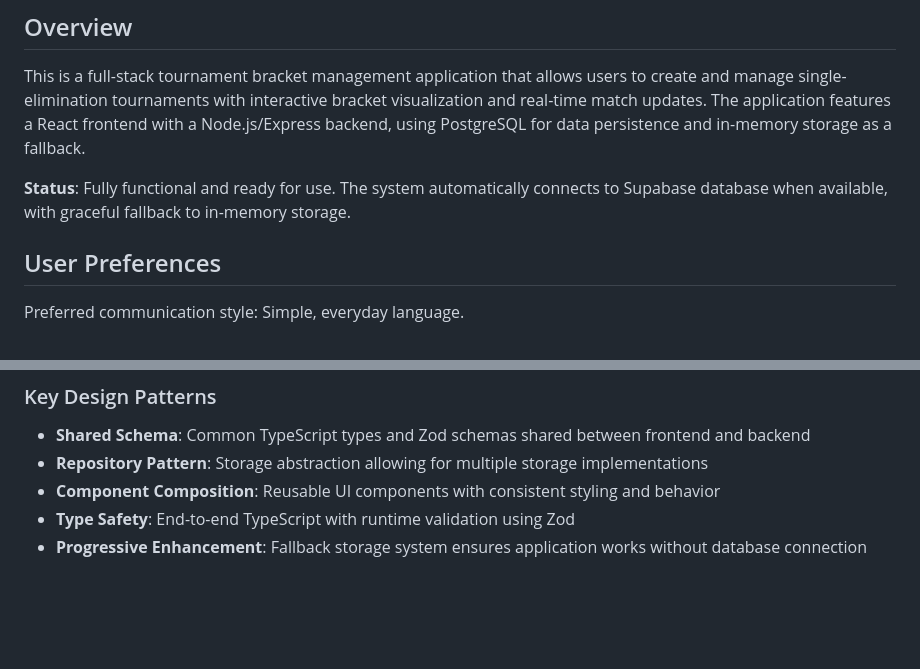
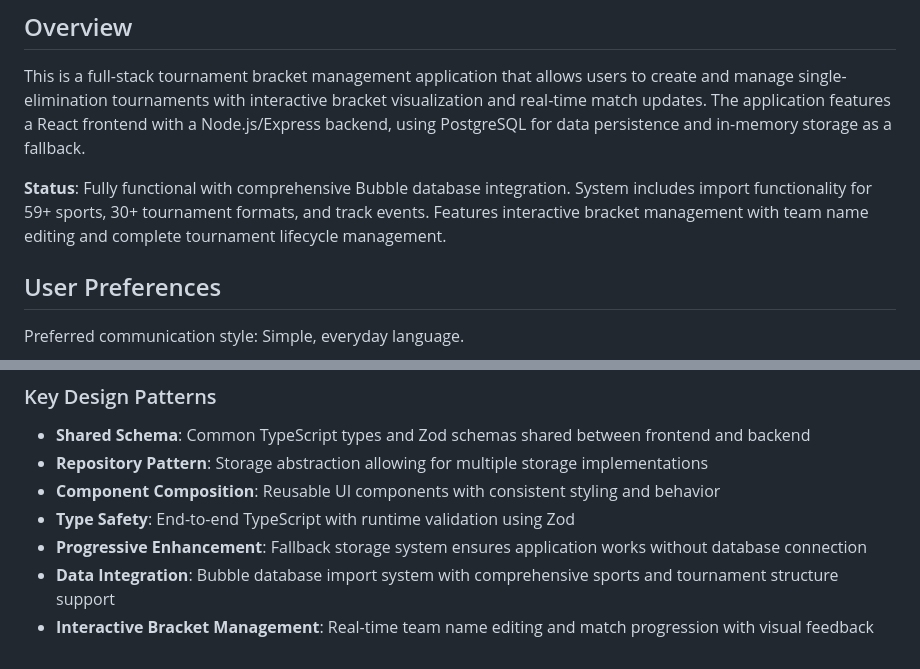
Before and after one commit to champions4change361-dotcom/champions-for-change, a Markdown page: replit.md, 2 parts joined by grey strips. GitHub-like rendering; blank space fills up the shorter version.

```diff
--- a/replit.md
+++ b/replit.md
@@ -4,7 +4,7 @@
 
 This is a full-stack tournament bracket management application that allows users to create and manage single-elimination tournaments with interactive bracket visualization and real-time match updates. The application features a React frontend with a Node.js/Express backend, using PostgreSQL for data persistence and in-memory storage as a fallback.
 
-**Status**: Fully functional and ready for use. The system automatically connects to Supabase database when available, with graceful fallback to in-memory storage.
+**Status**: Fully functional with comprehensive Bubble database integration. System includes import functionality for 59+ sports, 30+ tournament formats, and track events. Features interactive bracket management with team name editing and complete tournament lifecycle management.
 
 ## User Preferences
 
@@ -54,3 +54,5 @@ Preferred communication style: Simple, everyday language.
 - **Component Composition**: Reusable UI components with consistent styling and behavior
 - **Type Safety**: End-to-end TypeScript with runtime validation using Zod
 - **Progressive Enhancement**: Fallback storage system ensures application works without database connection
+- **Data Integration**: Bubble database import system with comprehensive sports and tournament structure support
+- **Interactive Bracket Management**: Real-time team name editing and match progression with visual feedback
```
Also changed, not shown: SYSTEM_CAPABILITIES_FOR_GROK.md (added, +124 -0 lines).
